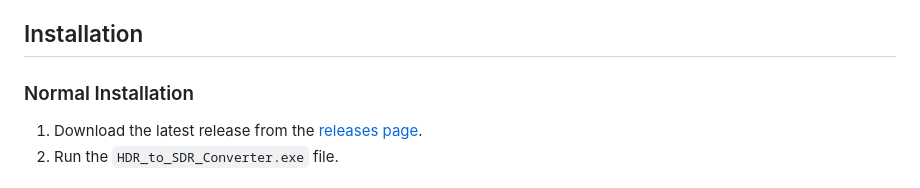
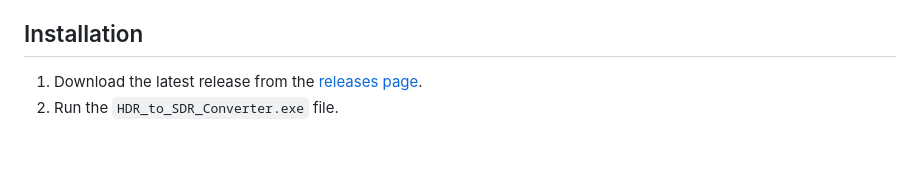
Before and after one commit to TORlN/HDR-to-SDR, a Markdown page: README.md, the part around the change. Rendered like a GitHub page; blank space fills up the shorter version.

Commit message:
removed unnecessary title in readme

```diff
--- a/README.md
+++ b/README.md
@@ -44,8 +44,6 @@ The license key is stored in `%APPDATA%\HDR-to-SDR\license.dat` as an HMAC-signe
 
 ## Installation
 
-### Normal Installation
-
 1. Download the latest release from the [releases page](https://github.com/TORlN/HDR-to-SDR/releases).
 2. Run the `HDR_to_SDR_Converter.exe` file.
 
```
